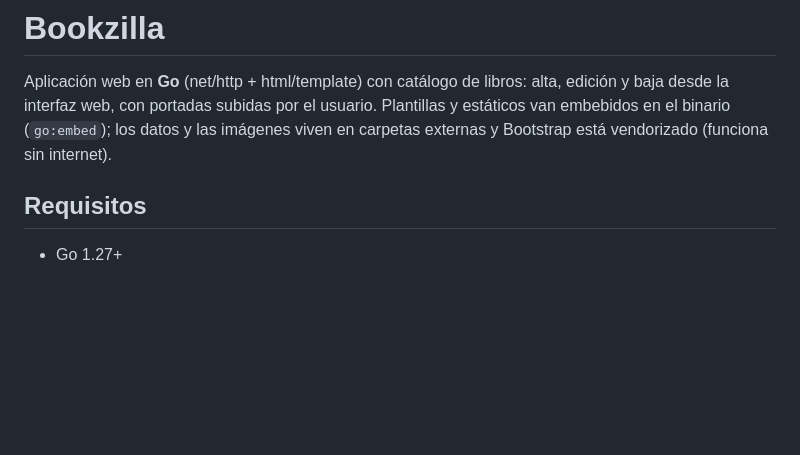
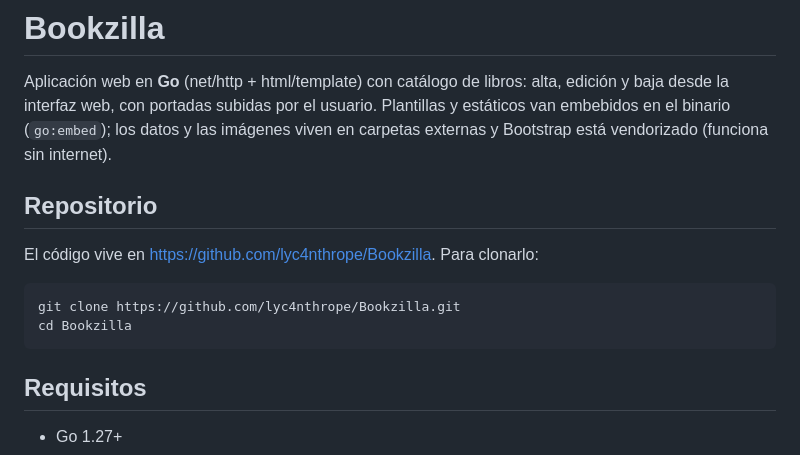
Before and after one commit to lyc4nthrope/Bookzilla, a Markdown page: README.md, the part around the change. Drawn GitHub-style; blank space fills up the shorter version.

Commit message:
docs: agregar URL del repositorio y comando de clone al README

````diff
--- a/README.md
+++ b/README.md
@@ -4,6 +4,15 @@ Aplicación web en **Go** (net/http + html/template) con catálogo de libros: al
 edición y baja desde la interfaz web, con portadas subidas por el usuario.
 Plantillas y estáticos van embebidos en el binario (`go:embed`); los datos y las
 imágenes viven en carpetas externas y Bootstrap está vendorizado (funciona sin internet).
+
+## Repositorio
+
+El código vive en <https://github.com/lyc4nthrope/Bookzilla>. Para clonarlo:
+
+```powershell
+git clone https://github.com/lyc4nthrope/Bookzilla.git
+cd Bookzilla
+```
 
 ## Requisitos
 
````
